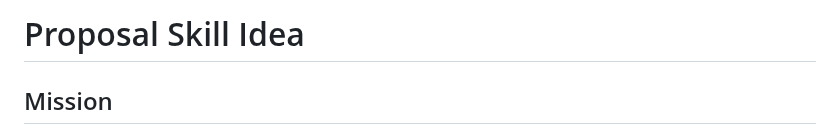
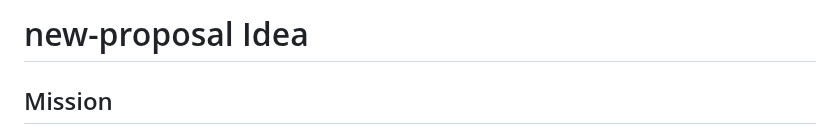
Before and after one commit to christopheryeo/claude-skills, a Markdown page: Ideas/new-proposal.md, the part around the change. Drawn GitHub-style.

Commit message:
Rename new proposal idea

```diff
--- a/Ideas/proposal-skill.md
+++ b/Ideas/new-proposal.md
@@ -1,4 +1,4 @@
-# Proposal Skill Idea
+# new-proposal Idea
 
 ## Mission
 Enable account teams to rapidly assemble a polished sales proposal that aligns customer-specific pain points from briefs with product capabilities documented in the whitepaper. The skill should ingest the latest customer brief alongside the product whitepaper to generate a structured proposal draft that can be sent directly to the prospect.
```
